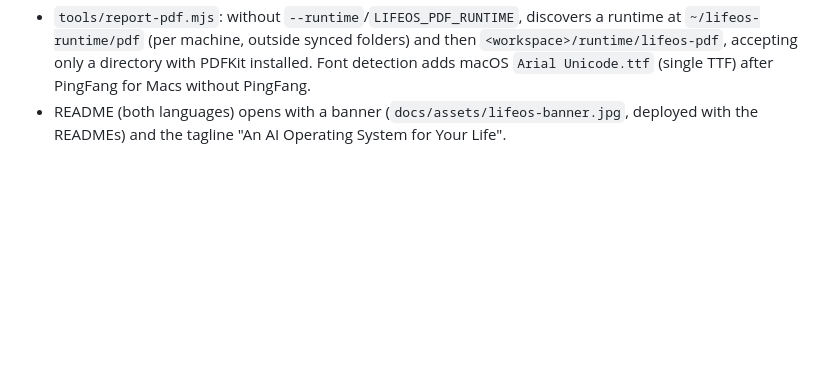
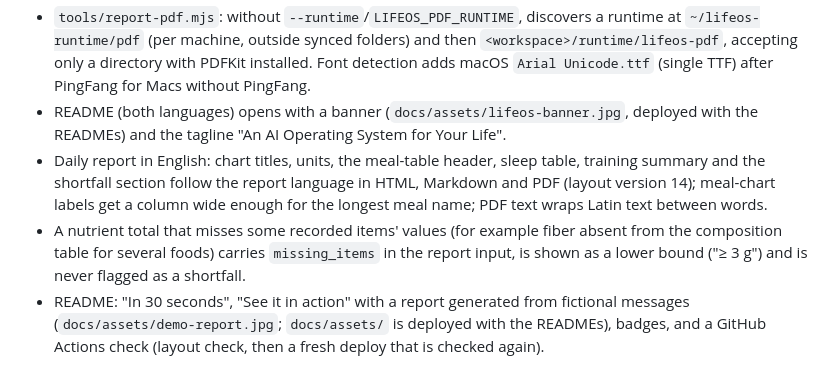
Before and after one commit to zhober/lifeos, a Markdown page: evolve/changelog.md, the part around the change. GitHub-like rendering; blank space fills up the shorter version.

```diff
--- a/evolve/changelog.md
+++ b/evolve/changelog.md
@@ -63,3 +63,6 @@ Append-only record of system changes: what changed, why, and the evidence. New e
 - `workflows/log/QUICK.md` reply step 4 and `workflows/log/SKILL.md`: deliver any report in the receipt (PDF, or HTML/Markdown with the no-PDF reason stated), and regenerate first when the covered date's records changed afterwards.
 - `tools/report-pdf.mjs`: without `--runtime`/`LIFEOS_PDF_RUNTIME`, discovers a runtime at `~/lifeos-runtime/pdf` (per machine, outside synced folders) and then `<workspace>/runtime/lifeos-pdf`, accepting only a directory with PDFKit installed. Font detection adds macOS `Arial Unicode.ttf` (single TTF) after PingFang for Macs without PingFang.
 - README (both languages) opens with a banner (`docs/assets/lifeos-banner.jpg`, deployed with the READMEs) and the tagline "An AI Operating System for Your Life".
+- Daily report in English: chart titles, units, the meal-table header, sleep table, training summary and the shortfall section follow the report language in HTML, Markdown and PDF (layout version 14); meal-chart labels get a column wide enough for the longest meal name; PDF text wraps Latin text between words.
+- A nutrient total that misses some recorded items' values (for example fiber absent from the composition table for several foods) carries `missing_items` in the report input, is shown as a lower bound ("≥ 3 g") and is never flagged as a shortfall.
+- README: "In 30 seconds", "See it in action" with a report generated from fictional messages (`docs/assets/demo-report.jpg`; `docs/assets/` is deployed with the READMEs), badges, and a GitHub Actions check (layout check, then a fresh deploy that is checked again).
```
Also changed, not shown: README.md (+28 -0 lines), README.zh-CN.md (+28 -0 lines), docs/assets/demo-report.jpg (added), 6 other files.
